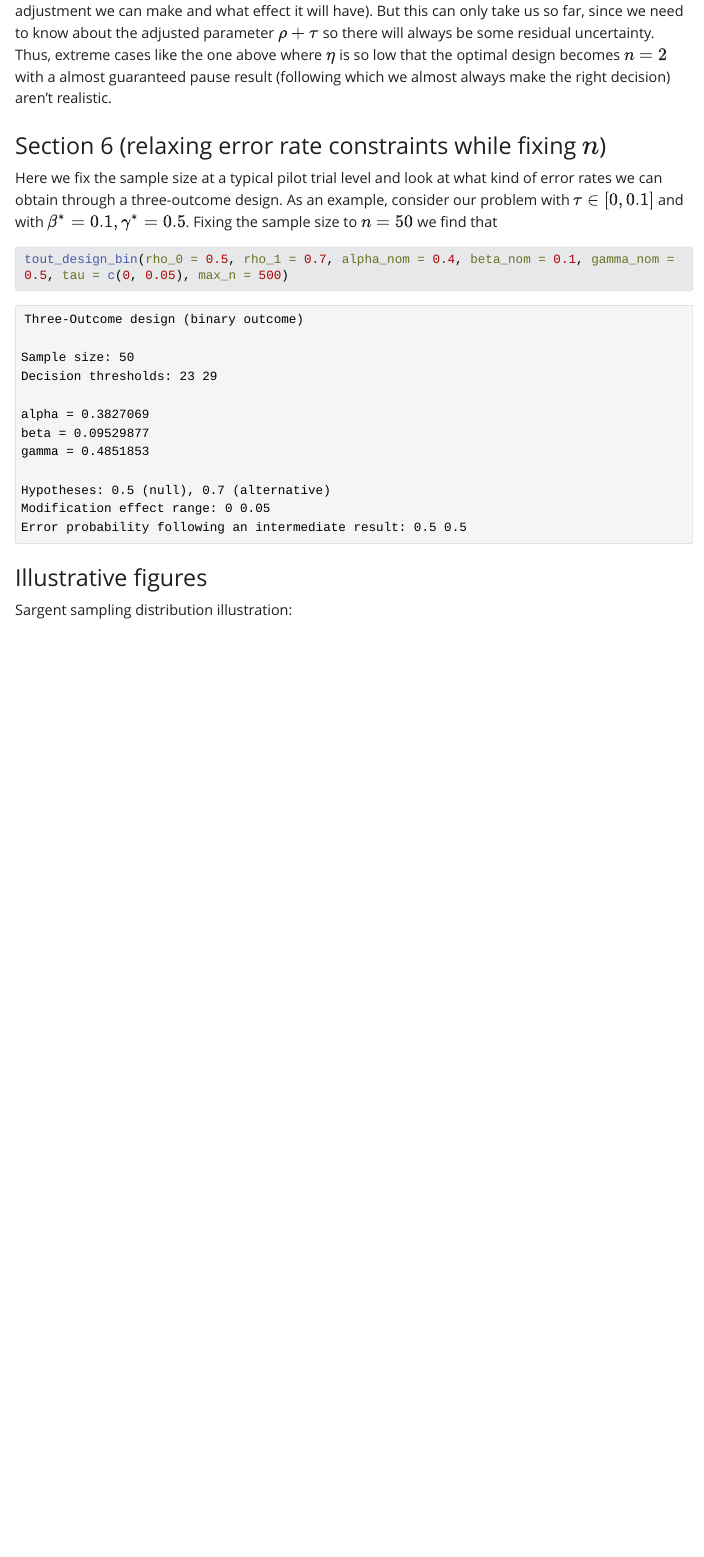
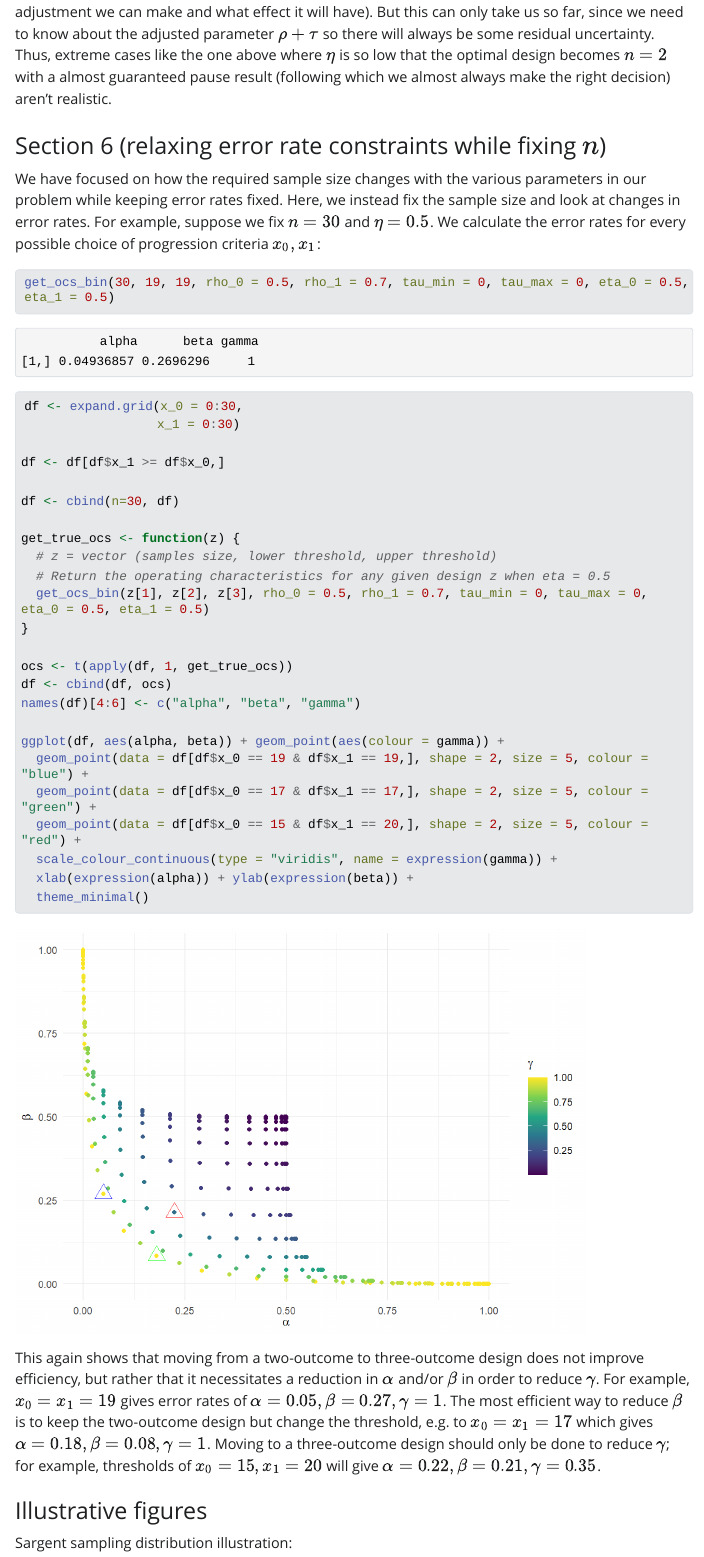
Before and after one commit to DTWilson/tout, a Quarto document (paper/tout_SM.qmd): the page in a window 1100 px wide, from 10480 px down before the commit and from 10440 px down after it, so that both start at the same text. The pictures show the output file paper/tout_SM.html that the author committed with the source, opened offline; Quarto's library style sheets are replaced by a plain one without menus; long lines of code are wrapped.

Commit message:
SM edits

````diff
--- a/paper/tout_SM.qmd
+++ b/paper/tout_SM.qmd
@@ -219,16 +218,43 @@ ggplot(df, aes(eta)) + geom_line(aes(y=n)) +
   theme_minimal()
 ```
 
-We see that a lower $\eta$ can give more reasonable sample sizes. Unlike in the non-adjustment case, we might argue $\eta < 0.5$ is plausible because even if we can't learn anything about $\rho$ beyond its sufficient statistic $\hat{rho}$, we might have learnt about $\tau$ from the pilot (i.e. we have a good idea of what adjustment we can make and what effect it will have). But this can only take us so far, since we need to know about the adjusted parameter $\rho + \tau$ so there will always be some residual uncertainty. Thus, extreme cases like the one above where $\eta$ is so low that the optimal design becomes $n=2$ with a almost guaranteed pause result (following which we almost always make the right decision) aren't realistic.
+We see that a lower $\eta$ can give more reasonable sample sizes. Unlike in the non-adjustment case, we might argue $\eta < 0.5$ is plausible because even if we can't learn anything about $\rho$ beyond its sufficient statistic $\hat{\rho}$, we might have learnt about $\tau$ from the pilot (i.e. we have a good idea of what adjustment we can make and what effect it will have). But this can only take us so far, since we need to know about the adjusted parameter $\rho + \tau$ so there will always be some residual uncertainty. Thus, extreme cases like the one above where $\eta$ is so low that the optimal design becomes $n=2$ with a almost guaranteed pause result (following which we almost always make the right decision) aren't realistic.
 
 
 ### Section 6 (relaxing error rate constraints while fixing $n$)
 
-Here we fix the sample size at a typical pilot trial level and look at what kind of error rates we can obtain through a three-outcome design. As an example, consider our problem with $\tau \in [0, 0.1]$ and with $\beta^* = 0.1, \gamma^* = 0.5$. Fixing the sample size to $n = 50$ we find that
+We have focused on how the required sample size changes with the various parameters in our problem while keeping error rates fixed. Here, we instead fix the sample size and look at changes in error rates. For example, suppose we fix $n = 30$ and $\eta = 0.5$. We calculate the error rates for every possible choice of progression criteria $x_0, x_1$:
 
 ```{r}
-tout_design_bin(rho_0 = 0.5, rho_1 = 0.7, alpha_nom = 0.4, beta_nom = 0.1, gamma_nom = 0.5, tau = c(0, 0.05), max_n = 500)
+get_ocs_bin(30, 19, 19, rho_0 = 0.5, rho_1 = 0.7, tau_min = 0, tau_max = 0, eta_0 = 0.5, eta_1 = 0.5)
+
+df <- expand.grid(x_0 = 0:30,
+                  x_1 = 0:30)
+
+df <- df[df$x_1 >= df$x_0,]
+
+df <- cbind(n=30, df)
+
+get_true_ocs <- function(z) {
+  # z = vector (samples size, lower threshold, upper threshold)
+  # Return the operating characteristics for any given design z when eta = 0.5
+  get_ocs_bin(z[1], z[2], z[3], rho_0 = 0.5, rho_1 = 0.7, tau_min = 0, tau_max = 0, eta_0 = 0.5, eta_1 = 0.5)
+}
+
+ocs <- t(apply(df, 1, get_true_ocs))
+df <- cbind(df, ocs)
+names(df)[4:6] <- c("alpha", "beta", "gamma")
+
+ggplot(df, aes(alpha, beta)) + geom_point(aes(colour = gamma)) +
+  geom_point(data = df[df$x_0 == 19 & df$x_1 == 19,], shape = 2, size = 5, colour = "blue") +
+  geom_point(data = df[df$x_0 == 17 & df$x_1 == 17,], shape = 2, size = 5, colour = "green") +
+  geom_point(data = df[df$x_0 == 15 & df$x_1 == 20,], shape = 2, size = 5, colour = "red") +
+  scale_colour_continuous(type = "viridis", name = expression(gamma)) +
+  xlab(expression(alpha)) + ylab(expression(beta)) +
+  theme_minimal()
 ```
+
+This again shows that moving from a two-outcome to three-outcome design does not improve efficiency, but rather that it necessitates a reduction in $\alpha$ and/or $\beta$ in order to reduce $\gamma$. For example, $x_0 = x_1 = 19$ gives error rates of $\alpha = 0.05, \beta = 0.27, \gamma = 1$. The most efficient way to reduce $\beta$ is to keep the two-outcome design but change the threshold, e.g. to $x_0 = x_1 = 17$ which gives $\alpha = 0.18, \beta = 0.08, \gamma = 1$. Moving to a three-outcome design should only be done to reduce $\gamma$; for example, thresholds of $x_0 = 15, x_1 = 20$ will give $\alpha = 0.22, \beta = 0.21, \gamma = 0.35$.
 
 ### Illustrative figures {-}
 
````
Also changed, not shown: paper/tout_SM.html, paper/tout_SM_files/figure-html/unnamed-chunk-15-1.png (added), paper/tout_SM_files/figure-html/unnamed-chunk-17-1.png (added), paper/tout_SM_files/figure-html/unnamed-chunk-18-1.png (added), paper/tout_SM.qmd (10 more changed lines).
